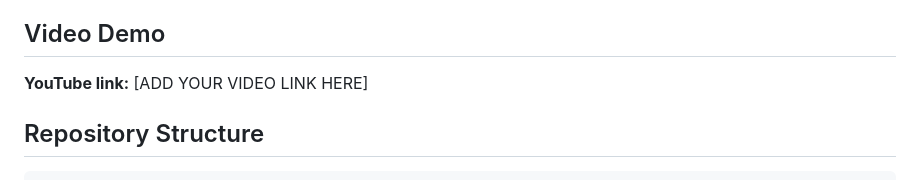
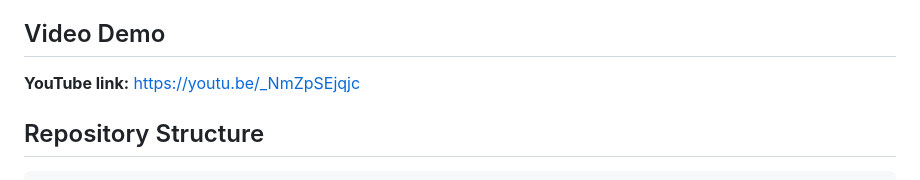
Before and after one commit to rachealA924/Racheal_Resty_Akello-Regression-Analysis-Mobile-Application, a Markdown page: README.md, the part around the change. Rendered like a GitHub page.

Commit message:
Update YouTube link in README

```diff
--- a/README.md
+++ b/README.md
@@ -14,7 +14,7 @@ Test the `/predict` endpoint directly from the Swagger page above (click "Try it
 
 ## Video Demo
 
-**YouTube link:** [ADD YOUR VIDEO LINK HERE]
+**YouTube link:** https://youtu.be/_NmZpSEjqjc
 
 ## Repository Structure
 
```
